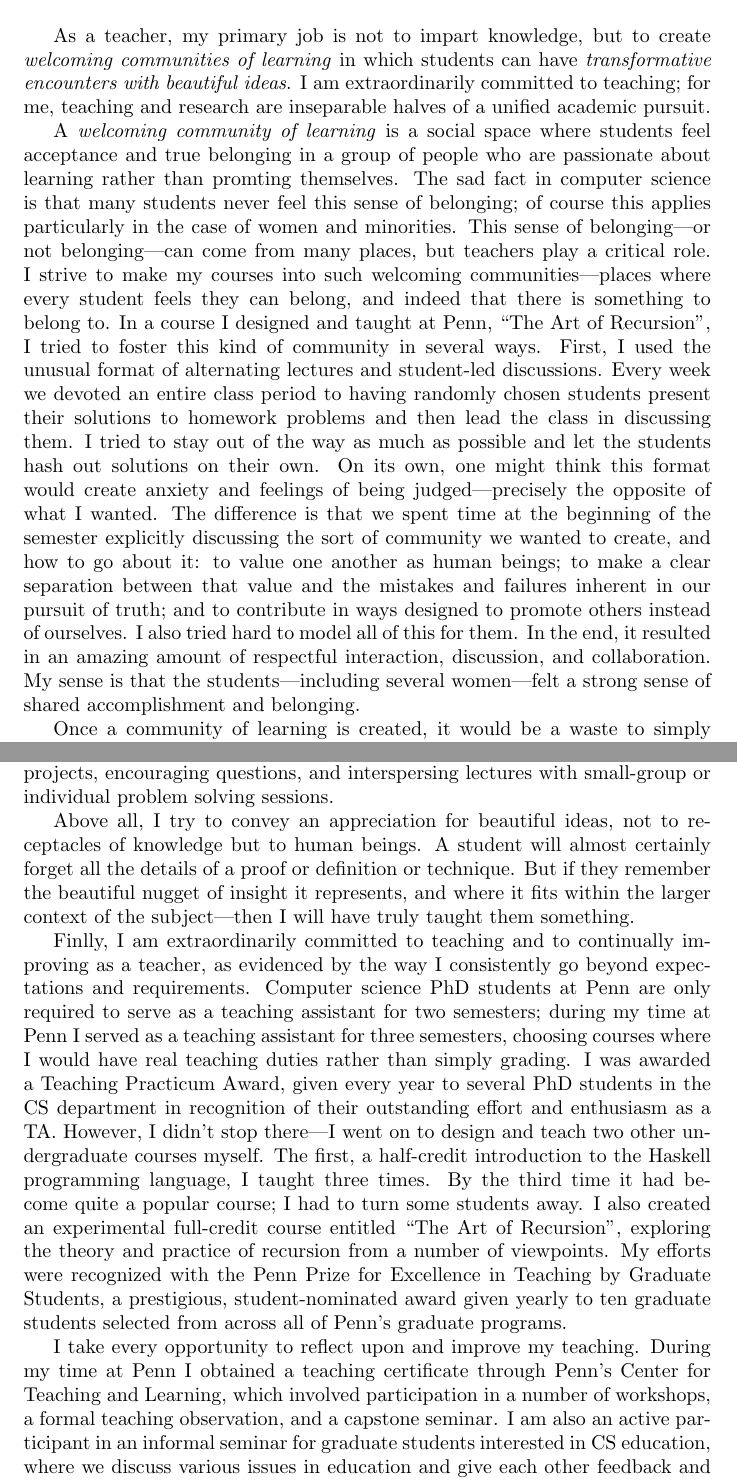
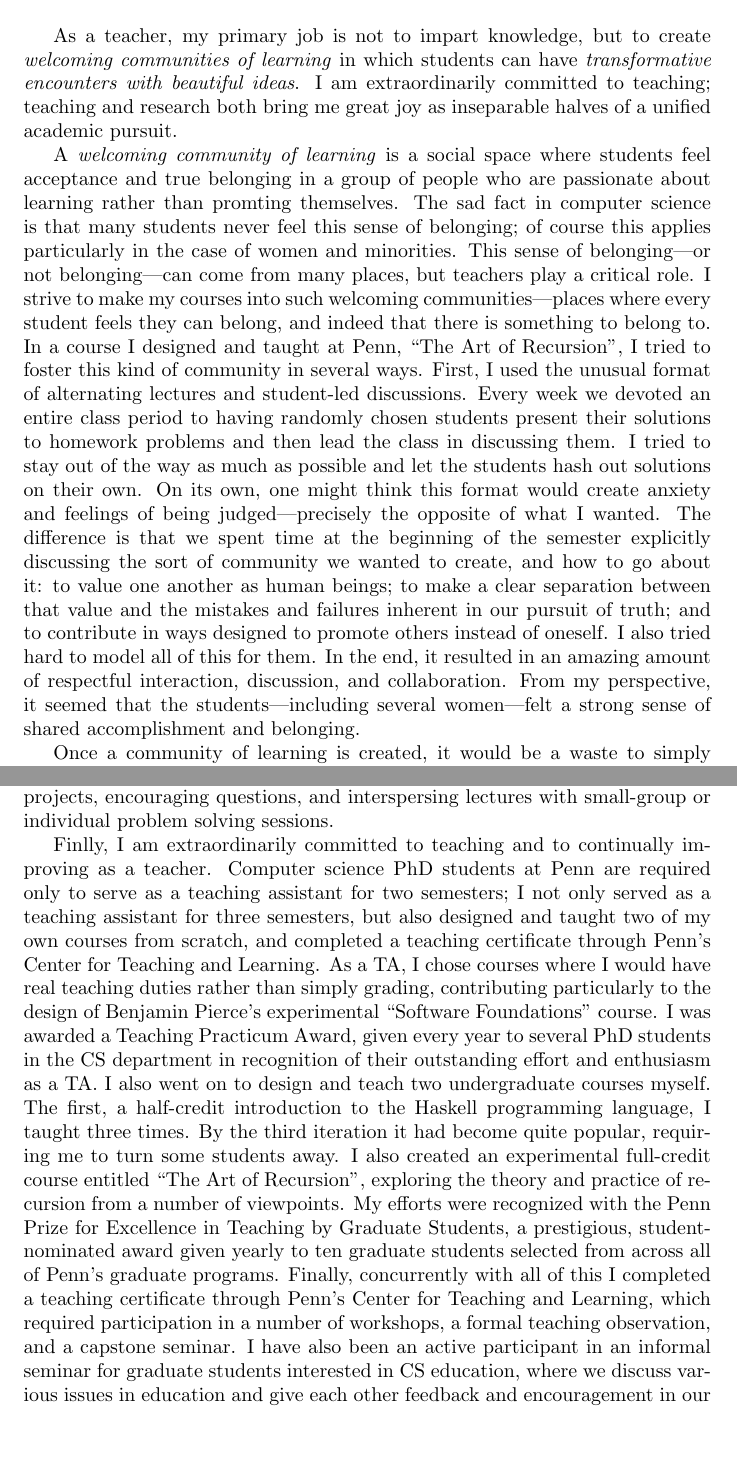
Before and after one commit to byorgey/cv, a LaTeX document (teaching-statement.tex): two parts of pages 1 and 2 of 2, joined at a grey line, cut so that both start at the same text, the shorter picture padded with empty space. Compiled offline with pdfLaTeX.

Commit message:
More edits to teaching statement.  Finished draft.

```diff
--- a/teaching-statement.tex
+++ b/teaching-statement.tex
@@ -12,8 +12,9 @@ Statement of teaching philosophy \\
 As a teacher, my primary job is not to impart knowledge, but to create
 \emph{welcoming communities of learning} in which students can have
 \emph{transformative encounters with beautiful ideas}.  I am
-extraordinarily committed to teaching; for me, teaching and research
-are inseparable halves of a unified academic pursuit.
+extraordinarily committed to teaching; teaching and research both
+bring me great joy as inseparable halves of a unified academic
+pursuit.
 
 A \emph{welcoming community of learning} is a social space where
 students feel acceptance and true belonging in a group of people who
@@ -38,11 +39,12 @@ beginning of the semester explicitly discussing the sort of community
 we wanted to create, and how to go about it: to value one another as
 human beings; to make a clear separation between that value and the
 mistakes and failures inherent in our pursuit of truth; and to
-contribute in ways designed to promote others instead of ourselves. I
+contribute in ways designed to promote others instead of oneself. I
 also tried hard to model all of this for them. In the end, it resulted
 in an amazing amount of respectful interaction, discussion, and
-collaboration.  My sense is that the students---including several
-women---felt a strong sense of shared accomplishment and belonging.
+collaboration. From my perspective, it seemed that the
+students---including several women---felt a strong sense of shared
+accomplishment and belonging.
 
 % Another way I create welcoming communities is by the way that I
 % acknowledge and deal with failure.  Failure is unavoidable in any
@@ -93,41 +95,42 @@ sessions.
 % insights, and eventual triumph are worth more than ten hours of
 % lecturing!
 
-Above all, I try to convey an appreciation for beautiful ideas,
-not to receptacles of knowledge but to human beings. A student will
-almost certainly forget all the details of a proof or definition or
-technique.  But if they remember the beautiful nugget of insight it
-represents, and where it fits within the larger context of the
-subject---then I will have truly taught them something.
+% Above all, I try to convey an appreciation for beautiful ideas,
+% not to receptacles of knowledge but to human beings. A student will
+% almost certainly forget all the details of a proof or definition or
+% technique.  But if they remember the beautiful nugget of insight it
+% represents, and where it fits within the larger context of the
+% subject---then I will have truly taught them something.
 
 Finlly, I am extraordinarily committed to teaching and to continually
-improving as a teacher, as evidenced by the way I consistently go
-beyond expectations and requirements.  Computer science PhD students
-at Penn are only required to serve as a teaching assistant for two
-semesters; during my time at Penn I served as a teaching assistant for
-three semesters, choosing courses where I would have real teaching
-duties rather than simply grading.  I was awarded a Teaching Practicum
-Award, given every year to several PhD students in the CS department
-in recognition of their outstanding effort and enthusiasm as a TA.
-However, I didn't stop there---I went on to design and teach two other
-undergraduate courses myself. The first, a half-credit introduction to
-the Haskell programming language, I taught three times.  By the third
-time it had become quite a popular course; I had to turn some students
-away.  I also created an experimental full-credit course entitled
-``The Art of Recursion'', exploring the theory and practice of
-recursion from a number of viewpoints.  My efforts were recognized
-with the Penn Prize for Excellence in Teaching by Graduate Students, a
-prestigious, student-nominated award given yearly to ten graduate
-students selected from across all of Penn's graduate programs.
-
-I take every opportunity to reflect upon and improve my
-teaching. During my time at Penn I obtained a teaching certificate
-through Penn's Center for Teaching and Learning, which involved
-participation in a number of workshops, a formal teaching observation,
-and a capstone seminar.  I am also an active participant in an
-informal seminar for graduate students interested in CS education,
-where we discuss various issues in education and give each other
-feedback and encouragement in our teaching.
+improving as a teacher.  Computer science PhD students at Penn are
+required only to serve as a teaching assistant for two semesters; I
+not only served as a teaching assistant for three semesters, but also
+designed and taught two of my own courses from scratch, and completed
+a teaching certificate through Penn's Center for Teaching and
+Learning.  As a TA, I chose courses where I would have real teaching
+duties rather than simply grading, contributing particularly to the
+design of Benjamin Pierce's experimental ``Software Foundations''
+course. I was awarded a Teaching Practicum Award, given every year to
+several PhD students in the CS department in recognition of their
+outstanding effort and enthusiasm as a TA.  I also went on to design
+and teach two undergraduate courses myself. The first, a half-credit
+introduction to the Haskell programming language, I taught three
+times.  By the third iteration it had become quite popular, requiring
+me to turn some students away.  I also created an experimental
+full-credit course entitled ``The Art of Recursion'', exploring the
+theory and practice of recursion from a number of viewpoints.  My
+efforts were recognized with the Penn Prize for Excellence in Teaching
+by Graduate Students, a prestigious, student-nominated award given
+yearly to ten graduate students selected from across all of Penn's
+graduate programs.  Finally, concurrently with all of this I completed
+a teaching certificate through Penn's Center for Teaching and
+Learning, which required participation in a number of workshops, a
+formal teaching observation, and a capstone seminar.  I have also been
+an active participant in an informal seminar for graduate students
+interested in CS education, where we discuss various issues in
+education and give each other feedback and encouragement in our
+teaching.
 
 
 
```
